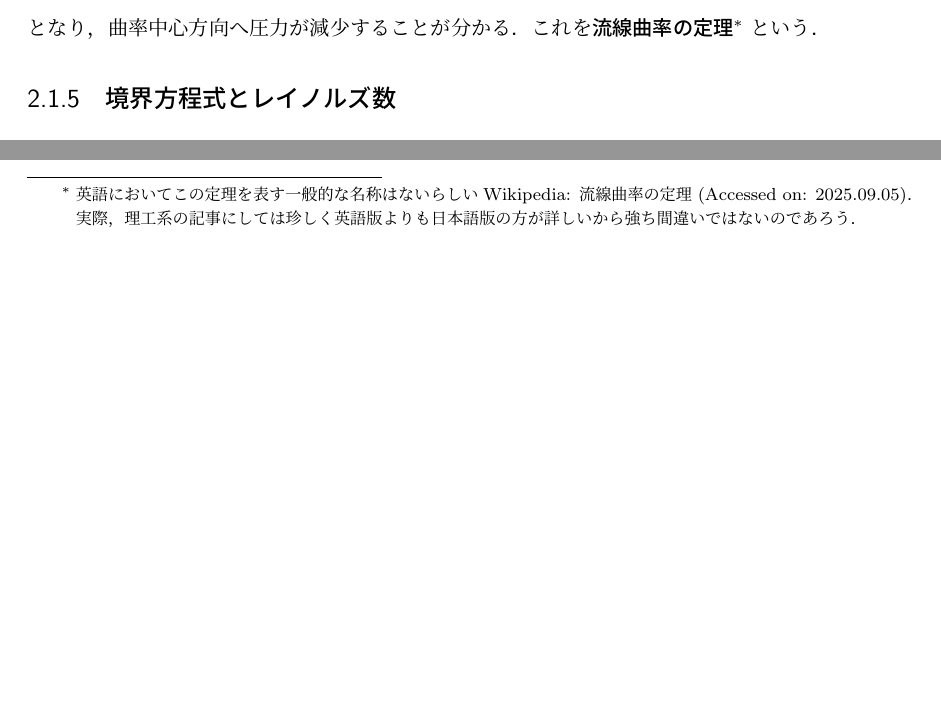
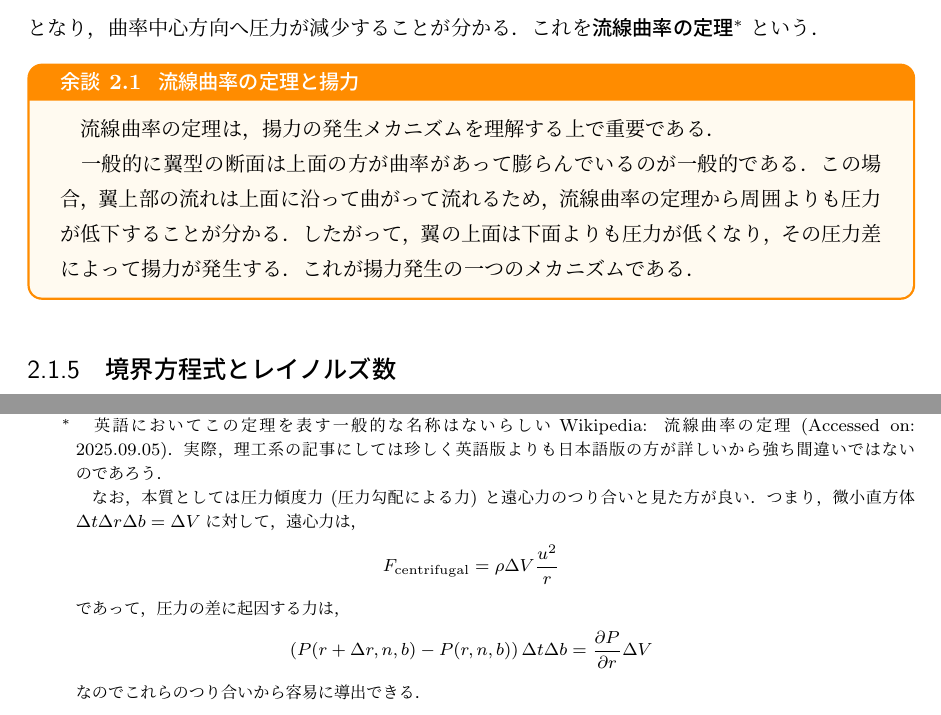
Before and after one commit to kuma003/Aerodynamics, a LaTeX document (aero.tex): two parts of page 20 of 26, joined at a grey line, cut so that both start at the same text, the shorter picture padded with empty space. Compiled offline with upLaTeX and dvipdfmx.

Commit message:
Add explanation of the streamline curvature theorem and its relation to lift generation

```diff
--- a/aero.tex
+++ b/aero.tex
@@ -814,11 +814,31 @@ $\rho \Delta V$で除すると，
 となり，曲率中心方向へ圧力が減少することが分かる．
 これを\emph{流線曲率の定理}
 \footnote{
-  英語においてこの定理を表す一般的な名称はないらしい
+  　英語においてこの定理を表す一般的な名称はないらしい
     \href{https://ja.wikipedia.org/wiki/\%E6\%B5\%81\%7B\%9A\%B2\%7E\%81\%AE\%5A\%E9\%A0\%9A\%7D}{Wikipedia: 流線曲率の定理} (Accessed on: 2025.09.05)．
   実際，理工系の記事にしては珍しく英語版よりも日本語版の方が詳しいから強ち間違いではないのであろう．
+
+  なお，本質としては圧力傾度力 (圧力勾配による力) と遠心力のつり合いと見た方が良い．
+  つまり，微小直方体$\Delta t \Delta r \Delta b = \Delta V$に対して，遠心力は，
+  \begin{equation*}
+    F_{\text{centrifugal}} = \rho \Delta V \frac{u^2}{r}
+  \end{equation*}
+  であって，圧力の差に起因する力は，
+  \begin{equation*}
+    \left(P(r + \Delta r, n, b) - P(r, n, b)\right) \Delta t \Delta b = \frac{\partial P}{\partial r} \Delta V
+  \end{equation*}
+  なのでこれらのつり合いから容易に導出できる．
 }
 という．
+
+\begin{aside}{流線曲率の定理と揚力}{}{}
+  　流線曲率の定理は，揚力の発生メカニズムを理解する上で重要である．
+
+  　一般的に翼型の断面は上面の方が曲率があって膨らんでいるのが一般的である．
+  この場合，翼上部の流れは上面に沿って曲がって流れるため，流線曲率の定理から周囲よりも圧力が低下することが分かる．
+  したがって，翼の上面は下面よりも圧力が低くなり，その圧力差によって揚力が発生する．
+  これが揚力発生の一つのメカニズムである．
+\end{aside}
 
 
 
```
Also changed, not shown: docs/aero.pdf, aero.tex (1 more changed lines).
